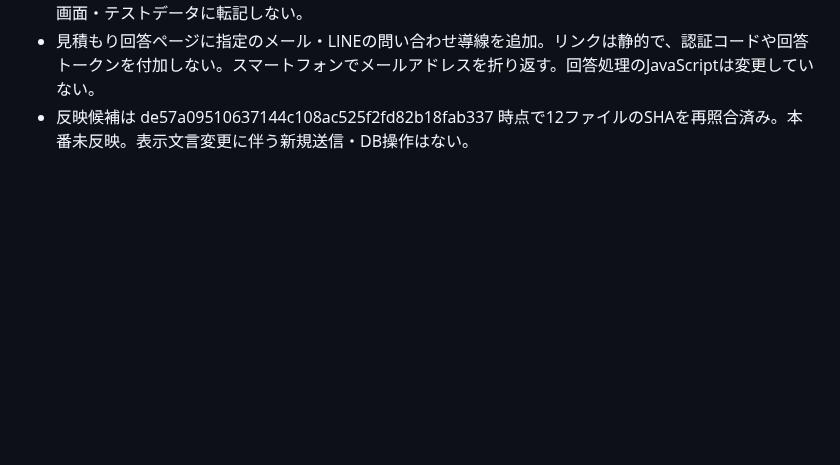
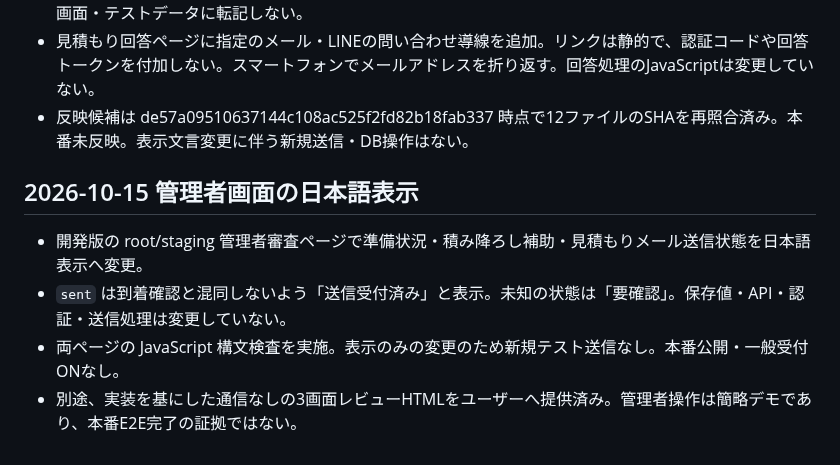
Before and after one commit to yuka19910307-create/rainbow-driver, a Markdown page: docs/cargo-production-rollout.review.md, the part around the change. Rendered like a GitHub page; blank space fills up the shorter version.

Commit message:
Record operator label refinement and offline screen review delivery

```diff
--- a/docs/cargo-production-rollout.review.md
+++ b/docs/cargo-production-rollout.review.md
@@ -95,3 +95,11 @@
 - 伊奈町の詳細住所は掲載しない。集客の地域表示は町名までとする。非公開で提供された住所をGitHub・画面・テストデータに転記しない。
 - 見積もり回答ページに指定のメール・LINEの問い合わせ導線を追加。リンクは静的で、認証コードや回答トークンを付加しない。スマートフォンでメールアドレスを折り返す。回答処理のJavaScriptは変更していない。
 - 反映候補は de57a09510637144c108ac525f2fd82b18fab337 時点で12ファイルのSHAを再照合済み。本番未反映。表示文言変更に伴う新規送信・DB操作はない。
+
+
+## 2026-10-15 管理者画面の日本語表示
+
+- 開発版の root/staging 管理者審査ページで準備状況・積み降ろし補助・見積もりメール送信状態を日本語表示へ変更。
+- `sent` は到着確認と混同しないよう「送信受付済み」と表示。未知の状態は「要確認」。保存値・API・認証・送信処理は変更していない。
+- 両ページの JavaScript 構文検査を実施。表示のみの変更のため新規テスト送信なし。本番公開・一般受付ONなし。
+- 別途、実装を基にした通信なしの3画面レビューHTMLをユーザーへ提供済み。管理者操作は簡略デモであり、本番E2E完了の証拠ではない。
```
